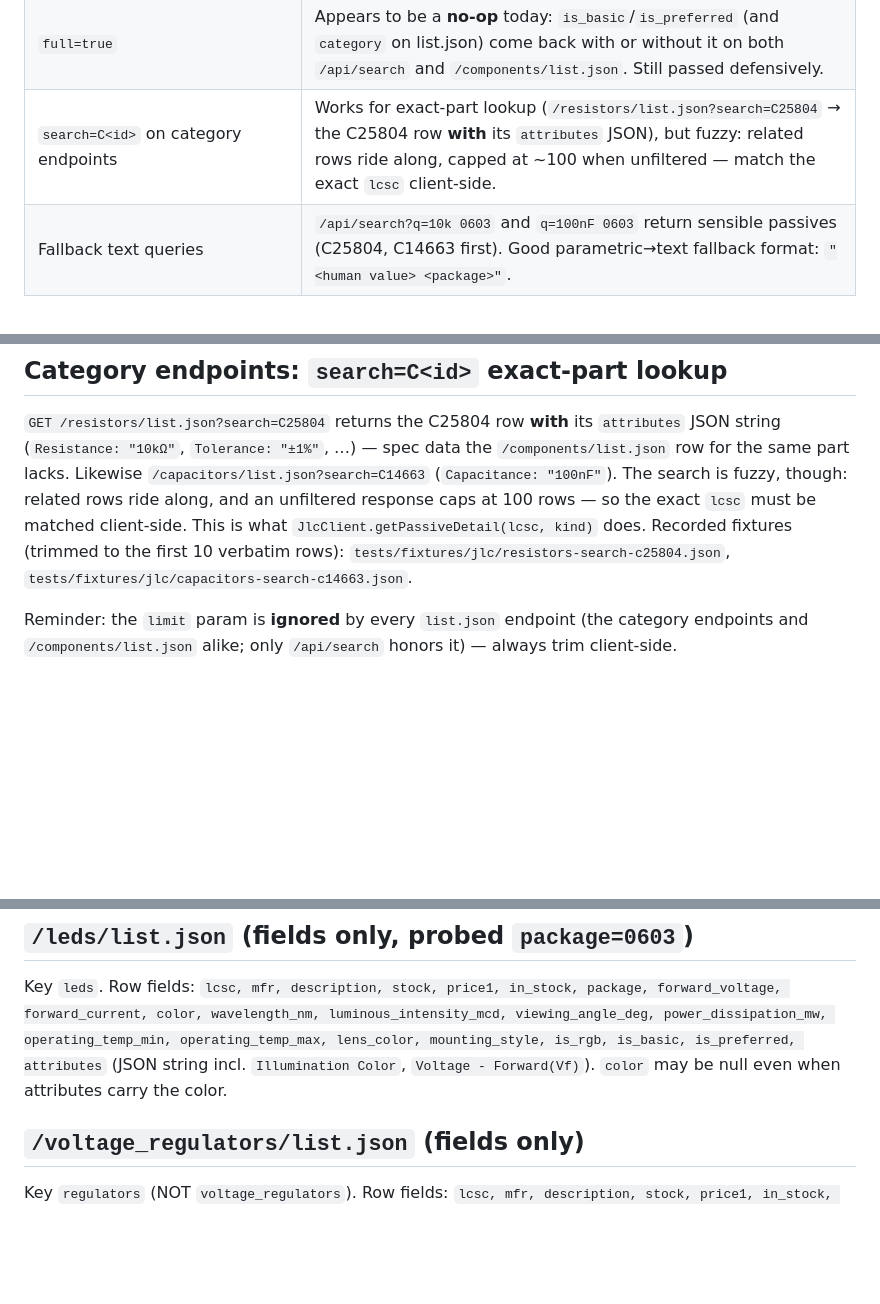
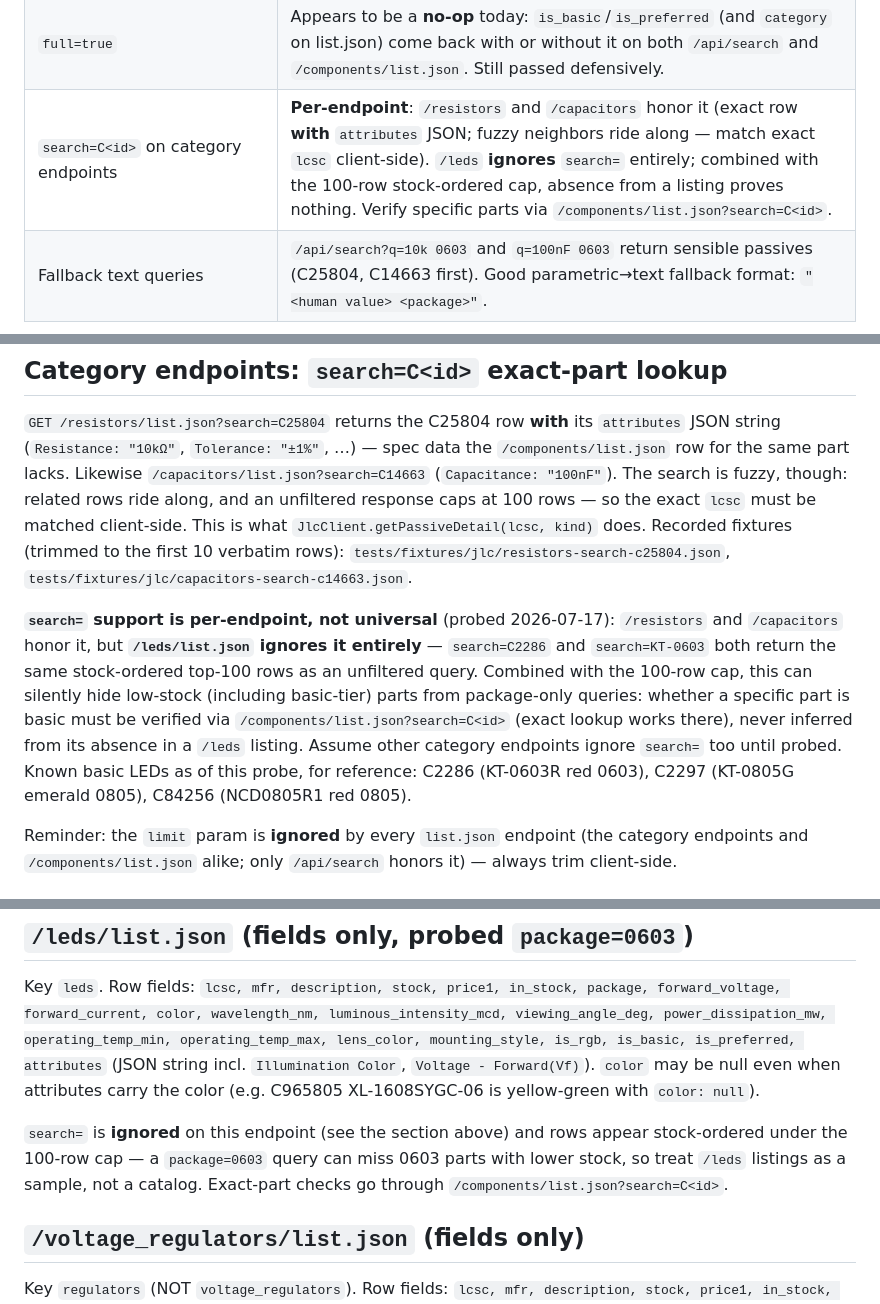
Before and after one commit to hulryung/jlcpcb-skill-mcp, a Markdown page: docs/jlcsearch-api-notes.md, 3 parts joined by grey strips. Rendered like a GitHub page; blank space fills up the shorter version.

Commit message:
docs: /leds ignores search= and caps at 100 stock-ordered rows
Absence from a category listing must not be read as absence from the
catalog; verify specific parts via /components/list.json?search=C<id>.
Records the three known basic-tier LEDs (C2286, C2297, C84256).

```diff
--- a/docs/jlcsearch-api-notes.md
+++ b/docs/jlcsearch-api-notes.md
@@ -18,7 +18,7 @@ Recorded fixtures for tests live in `tests/fixtures/jlc/`.
 | `package=` on `/components/list.json` | Supported and filters correctly (`search=NE555&package=SOIC-8` → SOIC-8 rows only) — but **case-sensitive**: `package=soic-8` → **0 rows**. See dedicated section below. |
 | `package=` on `/api/search` | Also supported (`q=NE555&package=SOIC-8&limit=20` → 3 SOIC-8 rows) and equally **case-sensitive** (`package=soic-8` → 0 rows). |
 | `full=true` | Appears to be a **no-op** today: `is_basic`/`is_preferred` (and `category` on list.json) come back with or without it on both `/api/search` and `/components/list.json`. Still passed defensively. |
-| `search=C<id>` on category endpoints | Works for exact-part lookup (`/resistors/list.json?search=C25804` → the C25804 row **with** its `attributes` JSON), but fuzzy: related rows ride along, capped at ~100 when unfiltered — match the exact `lcsc` client-side. |
+| `search=C<id>` on category endpoints | **Per-endpoint**: `/resistors` and `/capacitors` honor it (exact row **with** `attributes` JSON; fuzzy neighbors ride along — match exact `lcsc` client-side). `/leds` **ignores** `search=` entirely; combined with the 100-row stock-ordered cap, absence from a listing proves nothing. Verify specific parts via `/components/list.json?search=C<id>`. |
 | Fallback text queries | `/api/search?q=10k 0603` and `q=100nF 0603` return sensible passives (C25804, C14663 first). Good parametric→text fallback format: `"<human value> <package>"`. |
 
 ## `/capacitors/list.json`
@@ -141,6 +141,18 @@ rows — so the exact `lcsc` must be matched client-side. This is what
 first 10 verbatim rows): `tests/fixtures/jlc/resistors-search-c25804.json`,
 `tests/fixtures/jlc/capacitors-search-c14663.json`.
 
+**`search=` support is per-endpoint, not universal** (probed 2026-07-17):
+`/resistors` and `/capacitors` honor it, but **`/leds/list.json` ignores it
+entirely** — `search=C2286` and `search=KT-0603` both return the same
+stock-ordered top-100 rows as an unfiltered query. Combined with the 100-row
+cap, this can silently hide low-stock (including basic-tier) parts from
+package-only queries: whether a specific part is basic must be verified via
+`/components/list.json?search=C<id>` (exact lookup works there), never inferred
+from its absence in a `/leds` listing. Assume other category endpoints ignore
+`search=` too until probed. Known basic LEDs as of this probe, for reference:
+C2286 (KT-0603R red 0603), C2297 (KT-0805G emerald 0805), C84256 (NCD0805R1 red
+0805).
+
 Reminder: the `limit` param is **ignored** by every `list.json` endpoint (the
 category endpoints and `/components/list.json` alike; only `/api/search` honors
 it) — always trim client-side.
@@ -160,7 +172,13 @@ forward_voltage, forward_current, color, wavelength_nm, luminous_intensity_mcd,
 viewing_angle_deg, power_dissipation_mw, operating_temp_min, operating_temp_max,
 lens_color, mounting_style, is_rgb, is_basic, is_preferred, attributes` (JSON string
 incl. `Illumination Color`, `Voltage - Forward(Vf)`). `color` may be null even when
-attributes carry the color.
+attributes carry the color (e.g. C965805 XL-1608SYGC-06 is yellow-green with
+`color: null`).
+
+`search=` is **ignored** on this endpoint (see the section above) and rows
+appear stock-ordered under the 100-row cap — a `package=0603` query can miss
+0603 parts with lower stock, so treat `/leds` listings as a sample, not a
+catalog. Exact-part checks go through `/components/list.json?search=C<id>`.
 
 ## `/voltage_regulators/list.json` (fields only)
 
```
